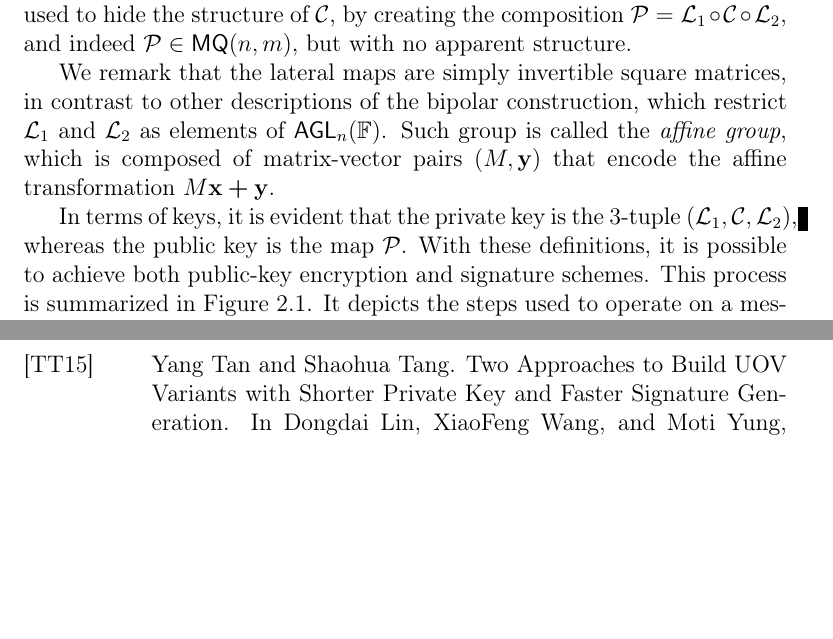
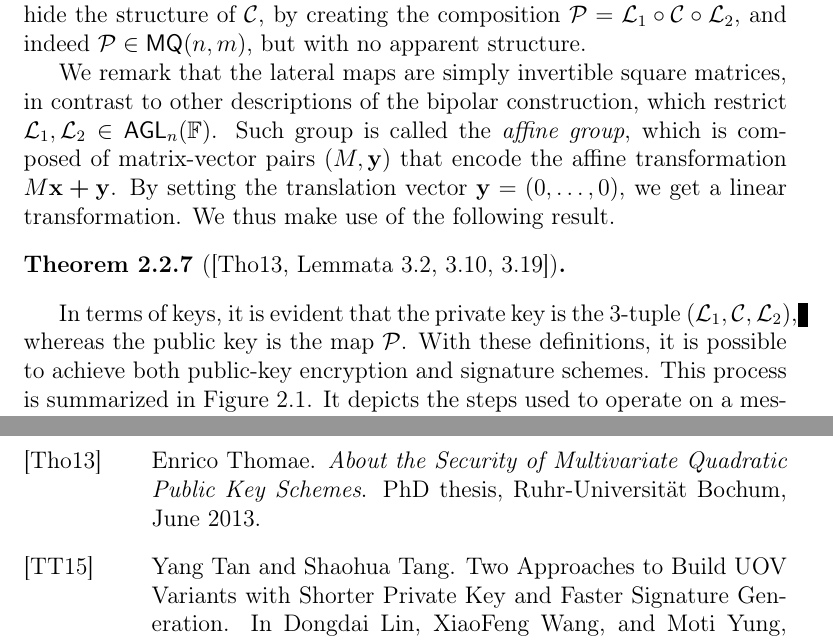
Before and after one commit to zambonin/msc, a LaTeX thesis (main.tex): two parts of pages 18 and 44 of 45, joined at a grey line, cut so that both start at the same text, the shorter picture padded with empty space. Compiled offline with pdfLaTeX.

Commit message:
overleaf_to_git: update main.tex from r6280 to r6297

```diff
--- a/main.tex
+++ b/main.tex
@@ -384,8 +384,11 @@ We now turn to the most commonly framework in multivariate cryptography employed
 
-Evidently, this mechanism shall be hidden to hinder malicious parties. Two \emph{lateral maps} $\mathcal{L}_{1} : \mathbb{F}^{n} \to \mathbb{F}^{n} \in \mathsf{GL}_{n}(\mathbb{F})$ and $\mathcal{L}_{2} : \mathbb{F}^{m} \to \mathbb{F}^{m} \in \mathsf{GL}_{m}(\mathbb{F})$ are used to hide the structure of $\mathcal{C}$, by creating the composition $\mathcal{P} = \mathcal{L}_{1} \circ \mathcal{C} \circ \mathcal{L}_{2}$, and indeed $\mathcal{P} \in \mathsf{MQ}(n, m)$, but with no apparent structure.
+Consider $n, m \in \mathbb{N}$ the number of variables and equations as in Definition~\ref{def:quadsys}. A polynomial map $\mathcal{C} : \mathbb{F}^{n} \to \mathbb{F}^{m} \in \mathsf{MQ}(n, m)$ is called the \emph{central map} and regarded as the trapdoor, that is, a function that is easy to compute but difficult to invert without particular information. Evidently, this mechanism shall be hidden to hinder malicious parties. Two \emph{lateral maps} $\mathcal{L}_{1} : \mathbb{F}^{n} \to \mathbb{F}^{n} \in \mathsf{GL}_{n}(\mathbb{F})$ and $\mathcal{L}_{2} : \mathbb{F}^{m} \to \mathbb{F}^{m} \in \mathsf{GL}_{m}(\mathbb{F})$ are used to hide the structure of $\mathcal{C}$, by creating the composition $\mathcal{P} = \mathcal{L}_{1} \circ \mathcal{C} \circ \mathcal{L}_{2}$, and indeed $\mathcal{P} \in \mathsf{MQ}(n, m)$, but with no apparent structure.
 
-We remark that the lateral maps are simply invertible square matrices, in contrast to other descriptions of the bipolar construction, which restrict $\mathcal{L}_{1}$ and $\mathcal{L}_{2}$ as elements of $\mathsf{AGL}_{n}(\mathbb{F})$. Such group is called the \emph{affine group}, which is composed of matrix-vector pairs $(M, \mathbf{y})$ that encode the affine transformation $M\mathbf{x} \bm{+} \mathbf{y}$.
+We remark that the lateral maps are simply invertible square matrices, in contrast to other descriptions of the bipolar construction, which restrict $\mathcal{L}_{1}, \mathcal{L}_{2} \in \mathsf{AGL}_{n}(\mathbb{F})$. Such group is called the \emph{affine group}, which is composed of matrix-vector pairs $(M, \mathbf{y})$ that encode the affine transformation $M\mathbf{x} \bm{+} \mathbf{y}$. By setting the translation vector $\mathbf{y} = (0, \dots, 0)$, we get a linear transformation. We thus make use of the following result.
 
+\begin{theorem}[{\cite[Lemmata 3.2, 3.10, 3.19]{Thomae:201306}}]
+
+\end{theorem}
 
 In
 terms of keys, it is evident that the private key is the $3$-tuple
```
Also changed, not shown: main.tex (4 more changed lines).
